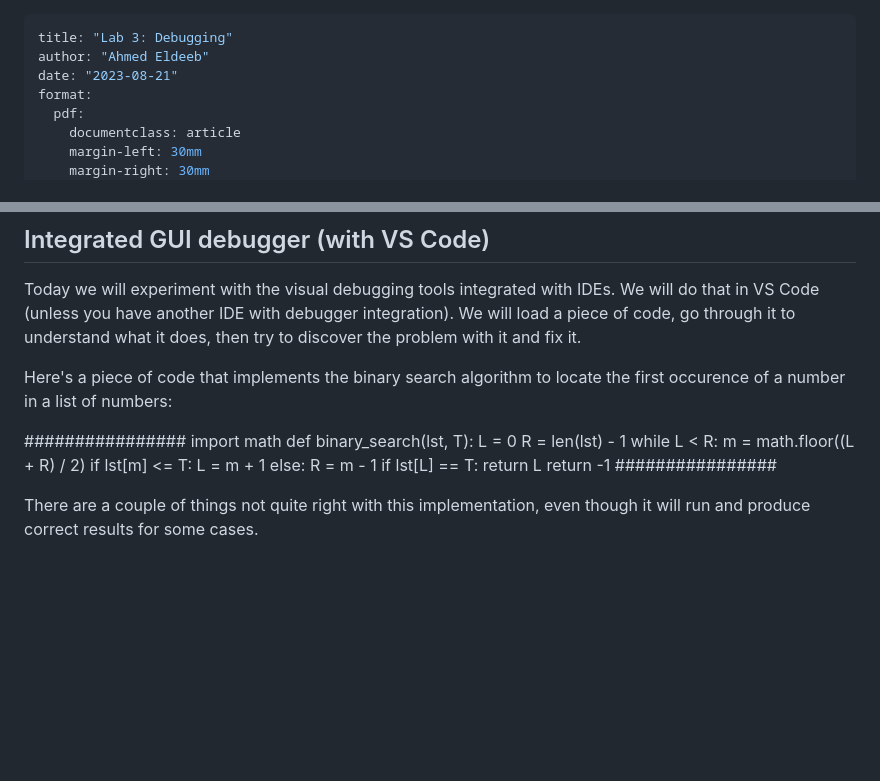
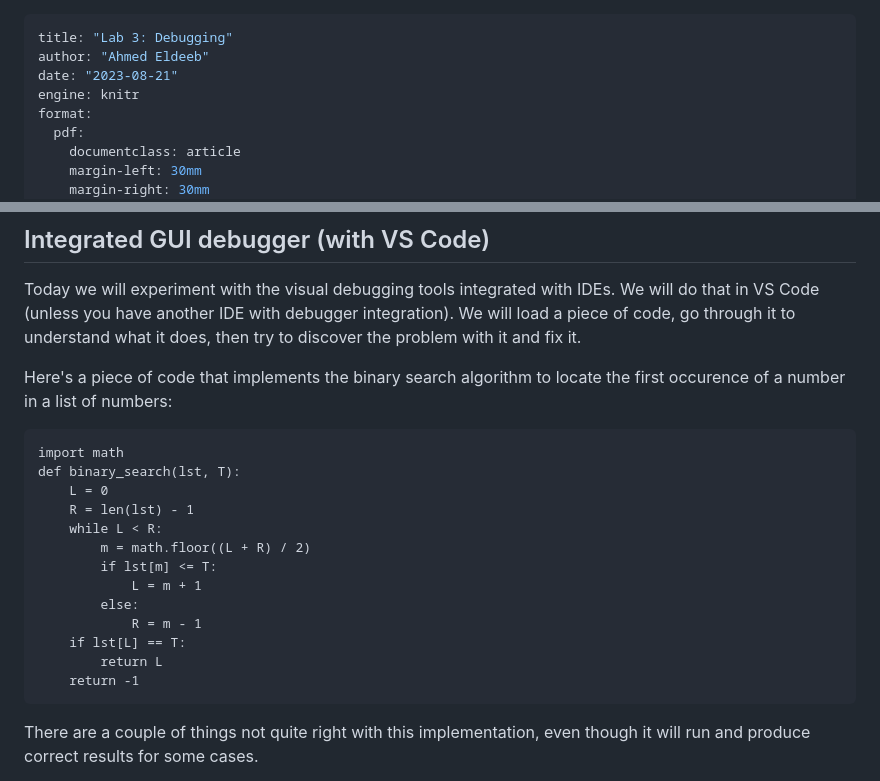
Before and after one commit to berkeley-stat243/stat243-fall-2023, a Markdown page: labs/lab3-debugging.md, 2 parts joined by grey strips. Drawn GitHub-style; blank space fills up the shorter version.

Commit message:
Formatting changes to lab3-debugging.md

````diff
--- a/labs/lab3-debugging.md
+++ b/labs/lab3-debugging.md
@@ -2,6 +2,7 @@
 title: "Lab 3: Debugging"
 author: "Ahmed Eldeeb"
 date: "2023-08-21"
+engine: knitr
 format:
   pdf:
     documentclass: article
@@ -49,7 +50,7 @@ Today we will experiment with the visual debugging tools integrated with IDEs. W
 
 Here's a piece of code that implements the binary search algorithm to locate the first occurence of a number in a list of numbers:
 
-################
+```{python}
 import math
 def binary_search(lst, T):
     L = 0
@@ -63,7 +64,7 @@ def binary_search(lst, T):
     if lst[L] == T:
         return L
     return -1
-################
+```
 
 There are a couple of things not quite right with this implementation, even though it will run and produce correct results for some cases.
 
````
